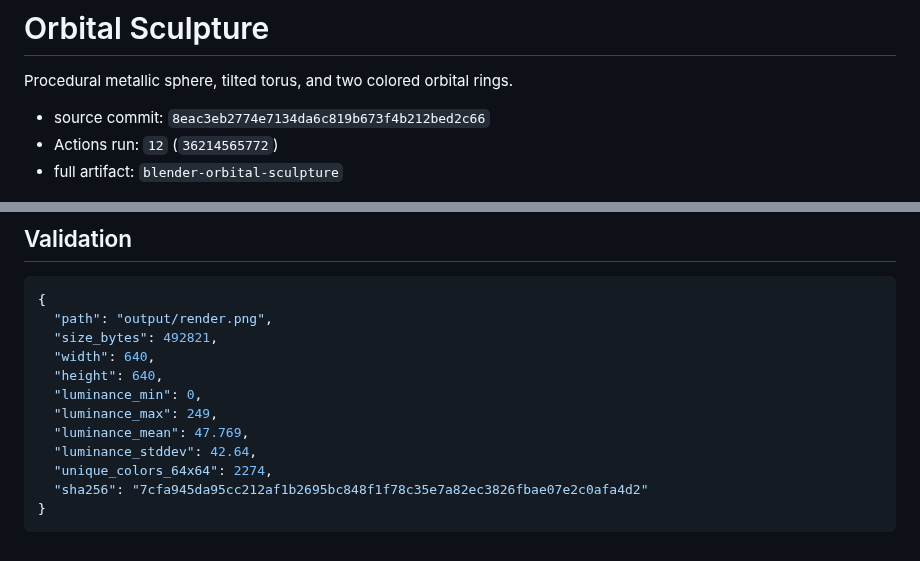
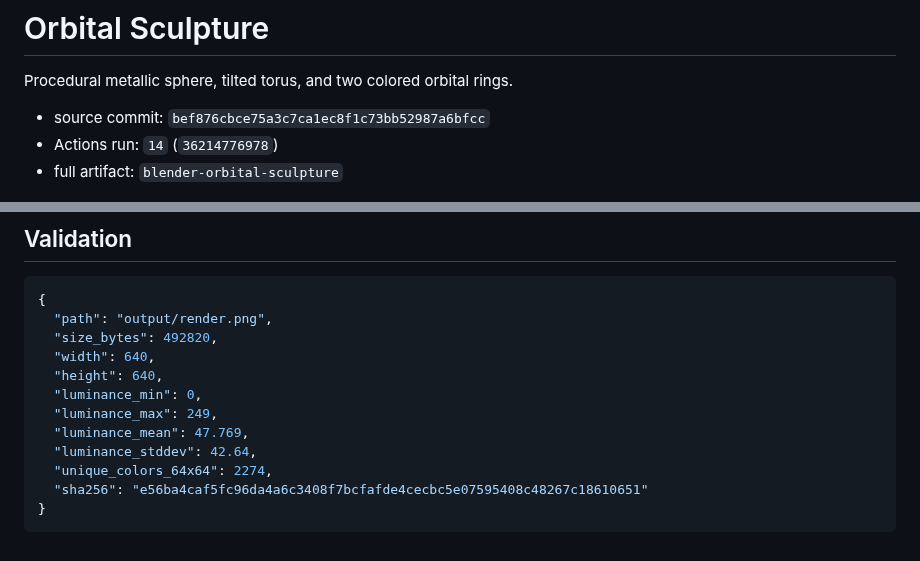
Before and after one commit to 2rwa/tmp-blender, a Markdown page: results/orbital-sculpture/README.md, 2 parts joined by grey strips. Rendered like a GitHub page.

Commit message:
chore: publish orbital-sculpture result [skip ci]

````diff
--- a/results/orbital-sculpture/README.md
+++ b/results/orbital-sculpture/README.md
@@ -2,8 +2,8 @@
 
 Procedural metallic sphere, tilted torus, and two colored orbital rings.
 
-- source commit: `8eac3eb2774e7134da6c819b673f4b212bed2c66`
-- Actions run: `12` (`36214565772`)
+- source commit: `bef876cbce75a3c7ca1ec8f1c73bb52987a6bfcc`
+- Actions run: `14` (`36214776978`)
 - full artifact: `blender-orbital-sculpture`
 
 ![Latest preview](./preview.jpg)
@@ -13,7 +13,7 @@ Procedural metallic sphere, tilted torus, and two colored orbital rings.
 ```json
 {
   "path": "output/render.png",
-  "size_bytes": 492821,
+  "size_bytes": 492820,
   "width": 640,
   "height": 640,
   "luminance_min": 0,
@@ -21,6 +21,6 @@ Procedural metallic sphere, tilted torus, and two colored orbital rings.
   "luminance_mean": 47.769,
   "luminance_stddev": 42.64,
   "unique_colors_64x64": 2274,
-  "sha256": "7cfa945da95cc212af1b2695bc848f1f78c35e7a82ec3826fbae07e2c0afa4d2"
+  "sha256": "e56ba4caf5fc96da4a6c3408f7bcfafde4cecbc5e07595408c48267c18610651"
 }
 ```
````
Also changed, not shown: results/orbital-sculpture/preview.jpg, 1 other file.
